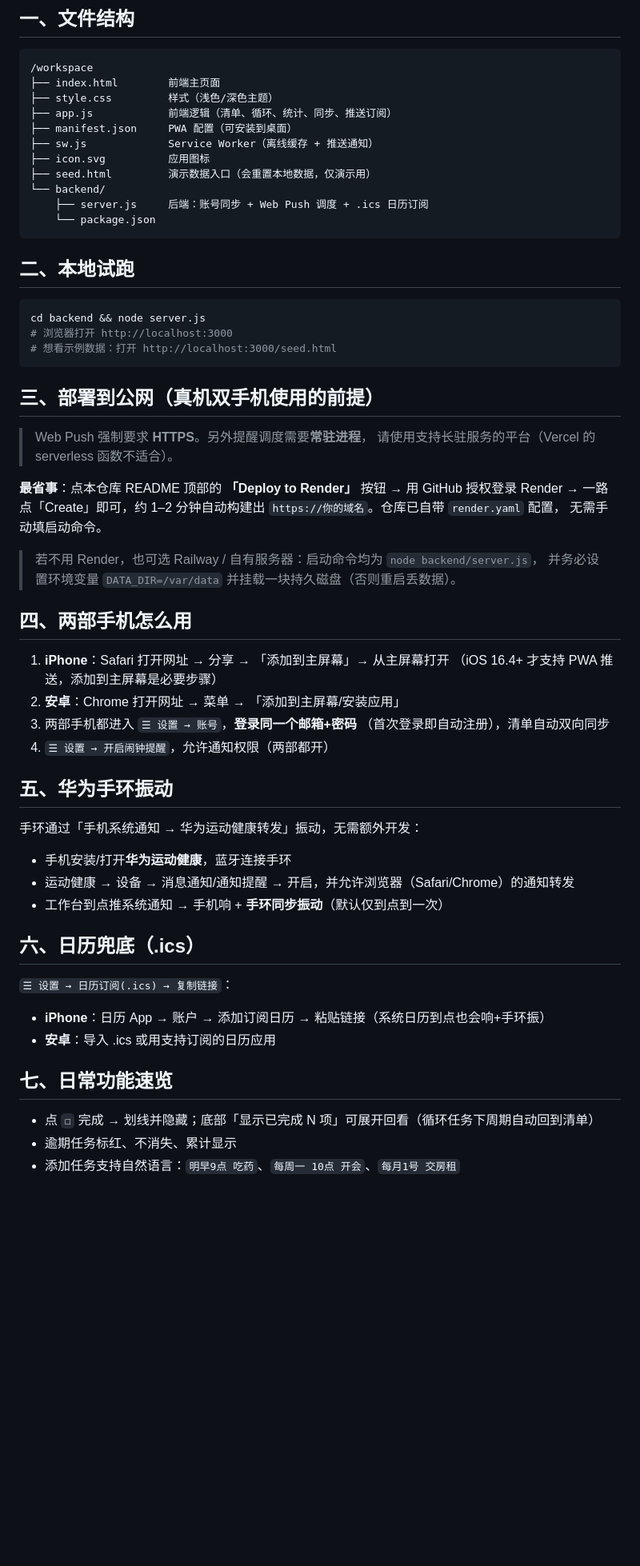
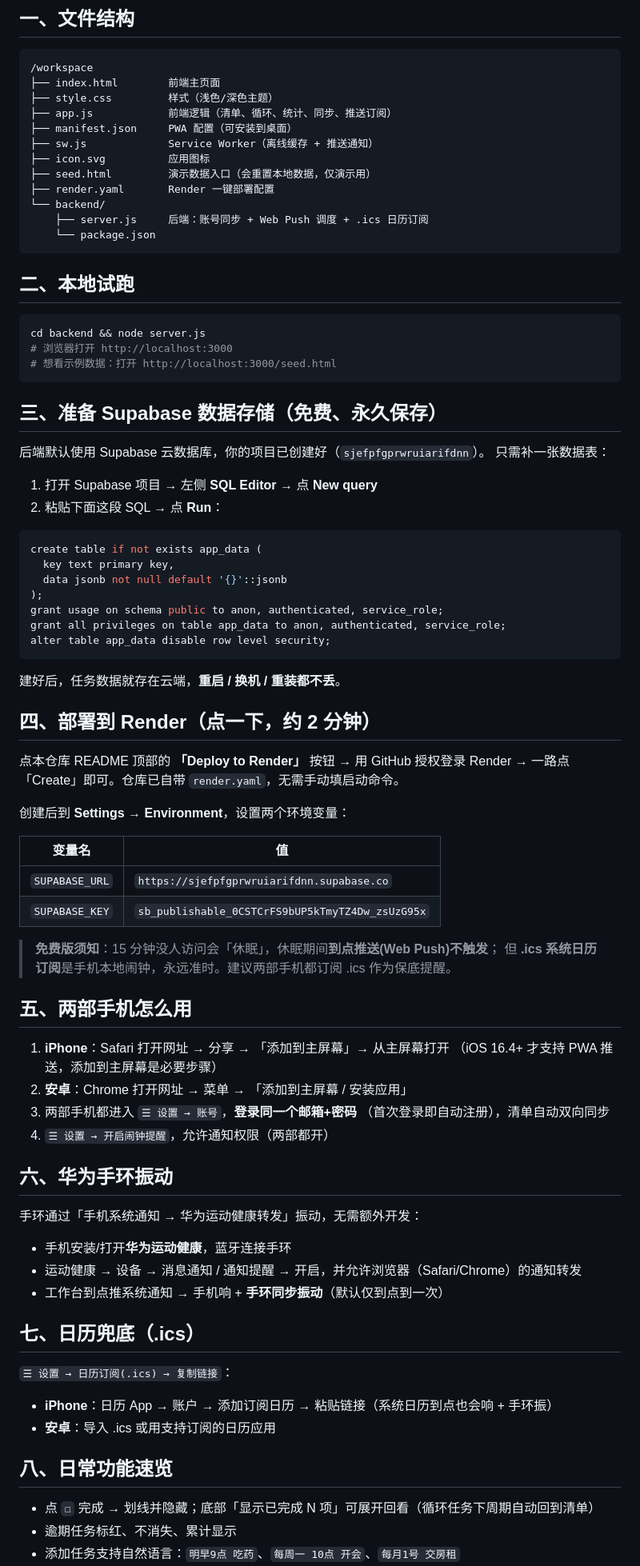
Before and after one commit to zkyxyj111/daily-todo, a Markdown page: README.md, the part around the change. Shown at 80% size. Rendered like a GitHub page; blank space fills up the shorter version.

````diff
--- a/README.md
+++ b/README.md
@@ -16,6 +16,7 @@
 ├── sw.js             Service Worker（离线缓存 + 推送通知）
 ├── icon.svg          应用图标
 ├── seed.html         演示数据入口（会重置本地数据，仅演示用）
+├── render.yaml       Render 一键部署配置
 └── backend/
     ├── server.js     后端：账号同步 + Web Push 调度 + .ics 日历订阅
     └── package.json
@@ -29,43 +30,66 @@ cd backend && node server.js
 # 想看示例数据：打开 http://localhost:3000/seed.html
 ```
 
-## 三、部署到公网（真机双手机使用的前提）
+## 三、准备 Supabase 数据存储（免费、永久保存）
 
-> Web Push 强制要求 **HTTPS**。另外提醒调度需要**常驻进程**，
-> 请使用支持长驻服务的平台（Vercel 的 serverless 函数不适合）。
+后端默认使用 Supabase 云数据库，你的项目已创建好（`sjefpfgprwruiarifdnn`）。
+只需补一张数据表：
 
-**最省事**：点本仓库 README 顶部的 **「Deploy to Render」** 按钮 → 用 GitHub 授权登录 Render →
-一路点「Create」即可，约 1–2 分钟自动构建出 `https://你的域名`。仓库已自带 `render.yaml` 配置，
-无需手动填启动命令。
+1. 打开 Supabase 项目 → 左侧 **SQL Editor** → 点 **New query**
+2. 粘贴下面这段 SQL → 点 **Run**：
 
-> 若不用 Render，也可选 Railway / 自有服务器：启动命令均为 `node backend/server.js`，
-> 并务必设置环境变量 `DATA_DIR=/var/data` 并挂载一块持久磁盘（否则重启丢数据）。
+```sql
+create table if not exists app_data (
+  key text primary key,
+  data jsonb not null default '{}'::jsonb
+);
+grant usage on schema public to anon, authenticated, service_role;
+grant all privileges on table app_data to anon, authenticated, service_role;
+alter table app_data disable row level security;
+```
 
-## 四、两部手机怎么用
+建好后，任务数据就存在云端，**重启 / 换机 / 重装都不丢**。
+
+## 四、部署到 Render（点一下，约 2 分钟）
+
+点本仓库 README 顶部的 **「Deploy to Render」** 按钮 → 用 GitHub 授权登录 Render →
+一路点「Create」即可。仓库已自带 `render.yaml`，无需手动填启动命令。
+
+创建后到 **Settings → Environment**，设置两个环境变量：
+
+| 变量名 | 值 |
+|---|---|
+| `SUPABASE_URL` | `https://sjefpfgprwruiarifdnn.supabase.co` |
+| `SUPABASE_KEY` | `sb_publishable_0CSTCrFS9bUP5kTmyTZ4Dw_zsUzG95x` |
+
+> **免费版须知**：15 分钟没人访问会「休眠」，休眠期间**到点推送(Web Push)不触发**；
+> 但 **.ics 系统日历订阅**是手机本地闹钟，永远准时。建议两部手机都订阅 .ics 作为保底提醒。
+
+## 五、两部手机怎么用
 
 1. **iPhone**：Safari 打开网址 → 分享 → 「添加到主屏幕」→ 从主屏幕打开
    （iOS 16.4+ 才支持 PWA 推送，添加到主屏幕是必要步骤）
-2. **安卓**：Chrome 打开网址 → 菜单 → 「添加到主屏幕/安装应用」
+2. **安卓**：Chrome 打开网址 → 菜单 → 「添加到主屏幕 / 安装应用」
 3. 两部手机都进入 `☰ 设置 → 账号`，**登录同一个邮箱+密码**
    （首次登录即自动注册），清单自动双向同步
 4. `☰ 设置 → 开启闹钟提醒`，允许通知权限（两部都开）
 
-## 五、华为手环振动
+## 六、华为手环振动
 
 手环通过「手机系统通知 → 华为运动健康转发」振动，无需额外开发：
 
 - 手机安装/打开**华为运动健康**，蓝牙连接手环
-- 运动健康 → 设备 → 消息通知/通知提醒 → 开启，并允许浏览器（Safari/Chrome）的通知转发
+- 运动健康 → 设备 → 消息通知 / 通知提醒 → 开启，并允许浏览器（Safari/Chrome）的通知转发
 - 工作台到点推系统通知 → 手机响 + **手环同步振动**（默认仅到点到一次）
 
-## 六、日历兜底（.ics）
+## 七、日历兜底（.ics）
 
 `☰ 设置 → 日历订阅(.ics) → 复制链接`：
 
-- **iPhone**：日历 App → 账户 → 添加订阅日历 → 粘贴链接（系统日历到点也会响+手环振）
+- **iPhone**：日历 App → 账户 → 添加订阅日历 → 粘贴链接（系统日历到点也会响 + 手环振）
 - **安卓**：导入 .ics 或用支持订阅的日历应用
 
-## 七、日常功能速览
+## 八、日常功能速览
 
 - 点 `☐` 完成 → 划线并隐藏；底部「显示已完成 N 项」可展开回看（循环任务下周期自动回到清单）
 - 逾期任务标红、不消失、累计显示
````
